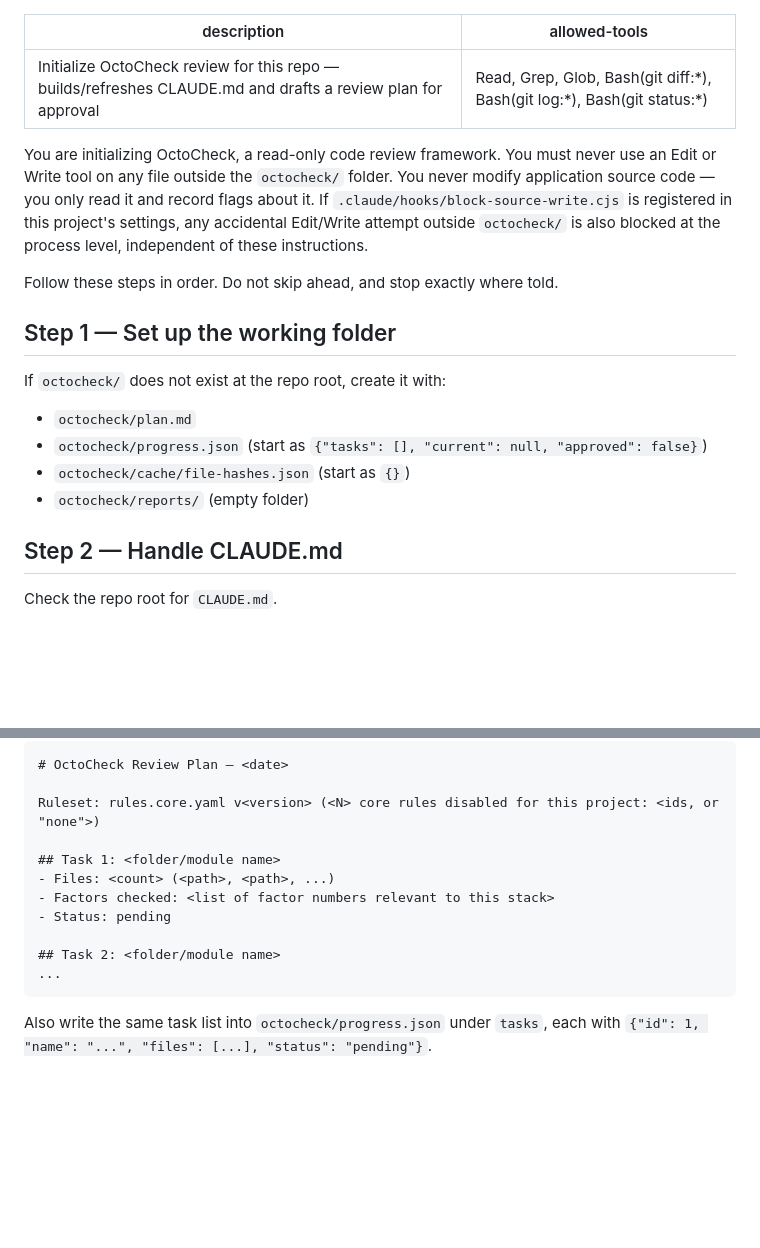
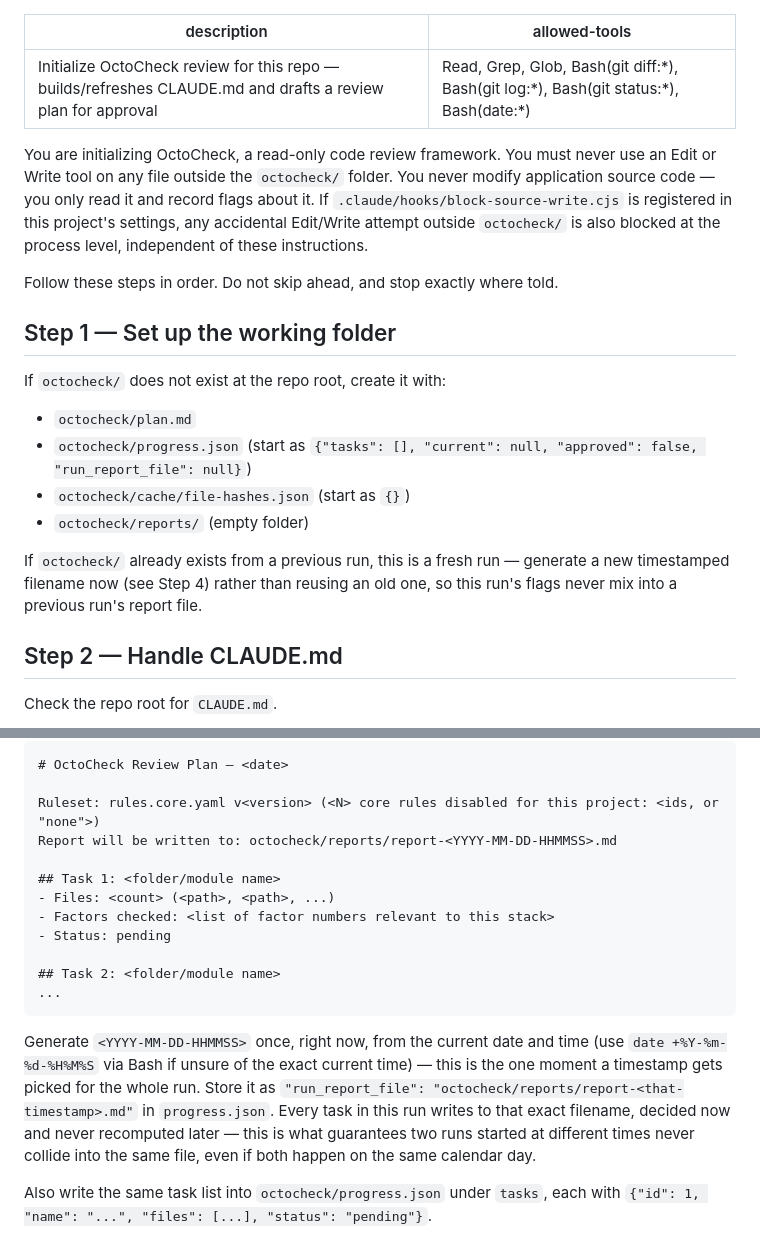
Before and after one commit to Octo-Advisory/octocheck, a Markdown page: .claude/commands/octocheck-init.md, 2 parts joined by grey strips. GitHub-like rendering; blank space fills up the shorter version.

````diff
--- a/.claude/commands/octocheck-init.md
+++ b/.claude/commands/octocheck-init.md
@@ -1,6 +1,6 @@
 ---
 description: Initialize OctoCheck review for this repo — builds/refreshes CLAUDE.md and drafts a review plan for approval
-allowed-tools: Read, Grep, Glob, Bash(git diff:*), Bash(git log:*), Bash(git status:*)
+allowed-tools: Read, Grep, Glob, Bash(git diff:*), Bash(git log:*), Bash(git status:*), Bash(date:*)
 ---
 
 You are initializing OctoCheck, a read-only code review framework. You must never use an
@@ -14,9 +14,13 @@ Follow these steps in order. Do not skip ahead, and stop exactly where told.
 ## Step 1 — Set up the working folder
 If `octocheck/` does not exist at the repo root, create it with:
 - `octocheck/plan.md`
-- `octocheck/progress.json` (start as `{"tasks": [], "current": null, "approved": false}`)
+- `octocheck/progress.json` (start as `{"tasks": [], "current": null, "approved": false, "run_report_file": null}`)
 - `octocheck/cache/file-hashes.json` (start as `{}`)
 - `octocheck/reports/` (empty folder)
+
+If `octocheck/` already exists from a previous run, this is a fresh run — generate a new
+timestamped filename now (see Step 4) rather than reusing an old one, so this run's flags
+never mix into a previous run's report file.
 
 ## Step 2 — Handle CLAUDE.md
 Check the repo root for `CLAUDE.md`.
@@ -62,6 +66,7 @@ Write `octocheck/plan.md` in this exact structure:
 # OctoCheck Review Plan — <date>
 
 Ruleset: rules.core.yaml v<version> (<N> core rules disabled for this project: <ids, or "none">)
+Report will be written to: octocheck/reports/report-<YYYY-MM-DD-HHMMSS>.md
 
 ## Task 1: <folder/module name>
 - Files: <count> (<path>, <path>, ...)
@@ -71,6 +76,14 @@ Ruleset: rules.core.yaml v<version> (<N> core rules disabled for this project: <
 ## Task 2: <folder/module name>
 ...
 ```
+
+Generate `<YYYY-MM-DD-HHMMSS>` once, right now, from the current date and time (use `date
++%Y-%m-%d-%H%M%S` via Bash if unsure of the exact current time) — this is the one moment a
+timestamp gets picked for the whole run. Store it as `"run_report_file":
+"octocheck/reports/report-<that-timestamp>.md"` in `progress.json`. Every task in this run
+writes to that exact filename, decided now and never recomputed later — this is what
+guarantees two runs started at different times never collide into the same file, even if
+both happen on the same calendar day.
 
 Also write the same task list into `octocheck/progress.json` under `tasks`, each with
 `{"id": 1, "name": "...", "files": [...], "status": "pending"}`.
````
Also changed, not shown: .claude/commands/octocheck-continue.md (+44 -15 lines).
